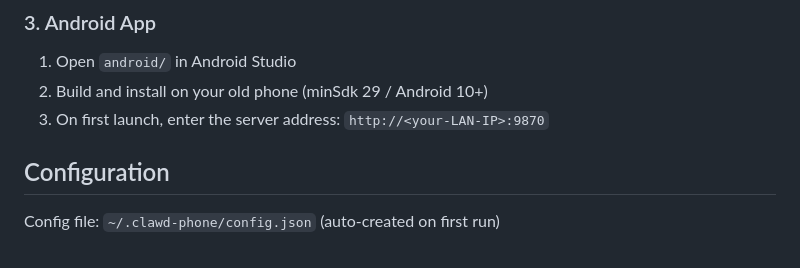
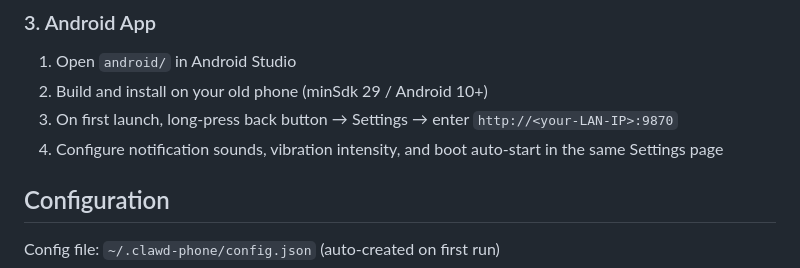
Before and after one commit to chocobo9/clawdPet, a Markdown page: README.md, the part around one of its changes. GitHub-like rendering.

```diff
--- a/README.md
+++ b/README.md
@@ -81,7 +83,8 @@ node scripts/install-hooks.js --uninstall
 
 1. Open `android/` in Android Studio
 2. Build and install on your old phone (minSdk 29 / Android 10+)
-3. On first launch, enter the server address: `http://<your-LAN-IP>:9870`
+3. On first launch, long-press back button → Settings → enter `http://<your-LAN-IP>:9870`
+4. Configure notification sounds, vibration intensity, and boot auto-start in the same Settings page
 
 ## Configuration
 
```
Also changed, not shown: other parts of README.md (+23 -10 lines).
